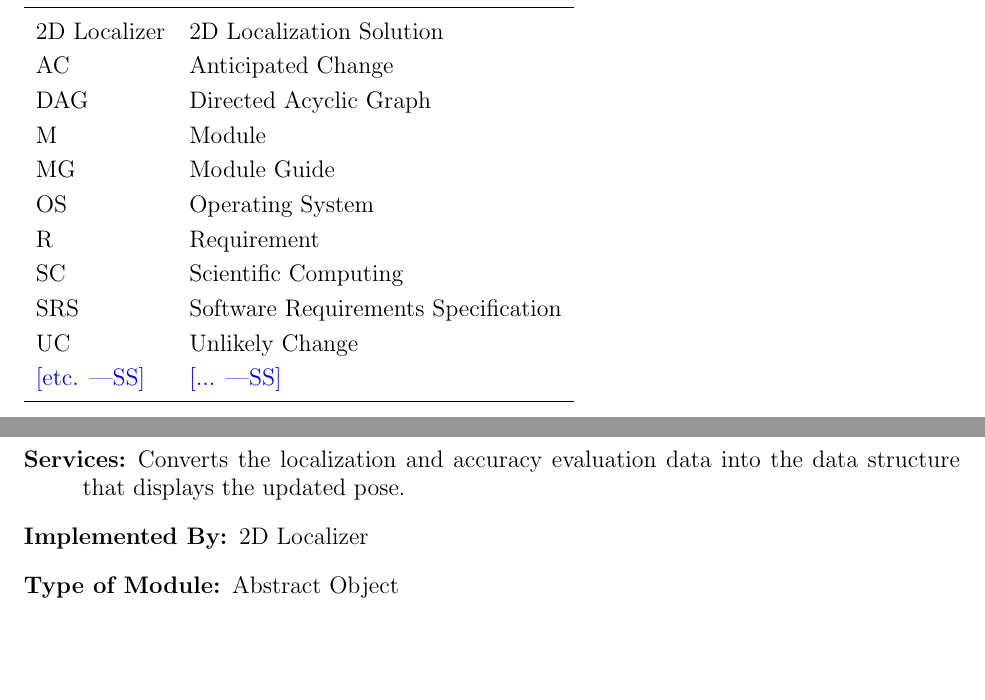
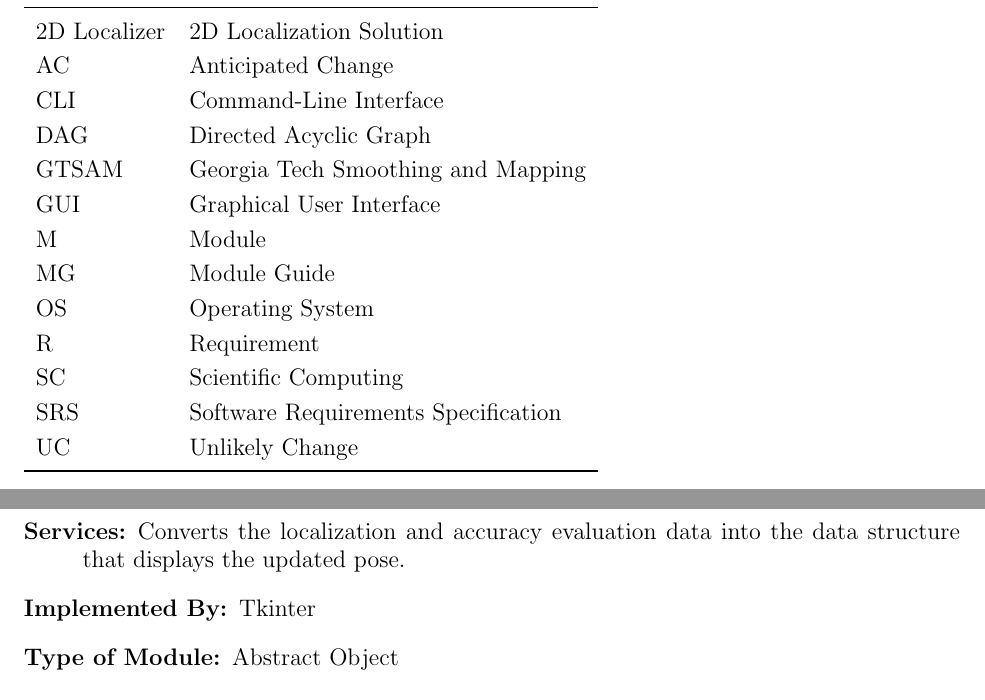
Before and after one commit to AliyahJimoh/2D-Localizer, a LaTeX document (docs/Design/SoftArchitecture/MG.tex): two parts of pages 3 and 10 of 15, joined at a grey line, cut so that both start at the same text, the shorter picture padded with empty space. Compiled offline with pdfLaTeX.

Commit message:
Finalize MG initial draft

```diff
--- a/docs/Design/SoftArchitecture/MG.tex
+++ b/docs/Design/SoftArchitecture/MG.tex
@@ -66,7 +66,10 @@ This section records information for easy reference.
   \midrule
   \progname & 2D Localization Solution\\
   AC & Anticipated Change\\
+  CLI & Command-Line Interface \\
   DAG & Directed Acyclic Graph \\
+  GTSAM & Georgia Tech Smoothing and Mapping \\
+  GUI & Graphical User Interface \\
   M & Module \\
   MG & Module Guide \\
   OS & Operating System \\
@@ -74,7 +77,7 @@ This section records information for easy reference.
   SC & Scientific Computing \\
   SRS & Software Requirements Specification\\
   UC & Unlikely Change \\
-  \wss{etc.} & \wss{...}\\
+  % \wss{etc.} & \wss{...}\\
   \bottomrule
 \end{tabular}\\
 
@@ -315,7 +318,7 @@ to be implemented.
 \begin{description}
 \item[Secrets:]The format and structure of the estimated pose (output).
 \item[Services:]Converts the localization and accuracy evaluation data into the data structure that displays the updated pose.
-\item[Implemented By:] \progname
+\item[Implemented By:] Tkinter
 \item[Type of Module:] Abstract Object
 \end{description}
 
```
Also changed, not shown: docs/Design/SoftArchitecture/MG.pdf.
